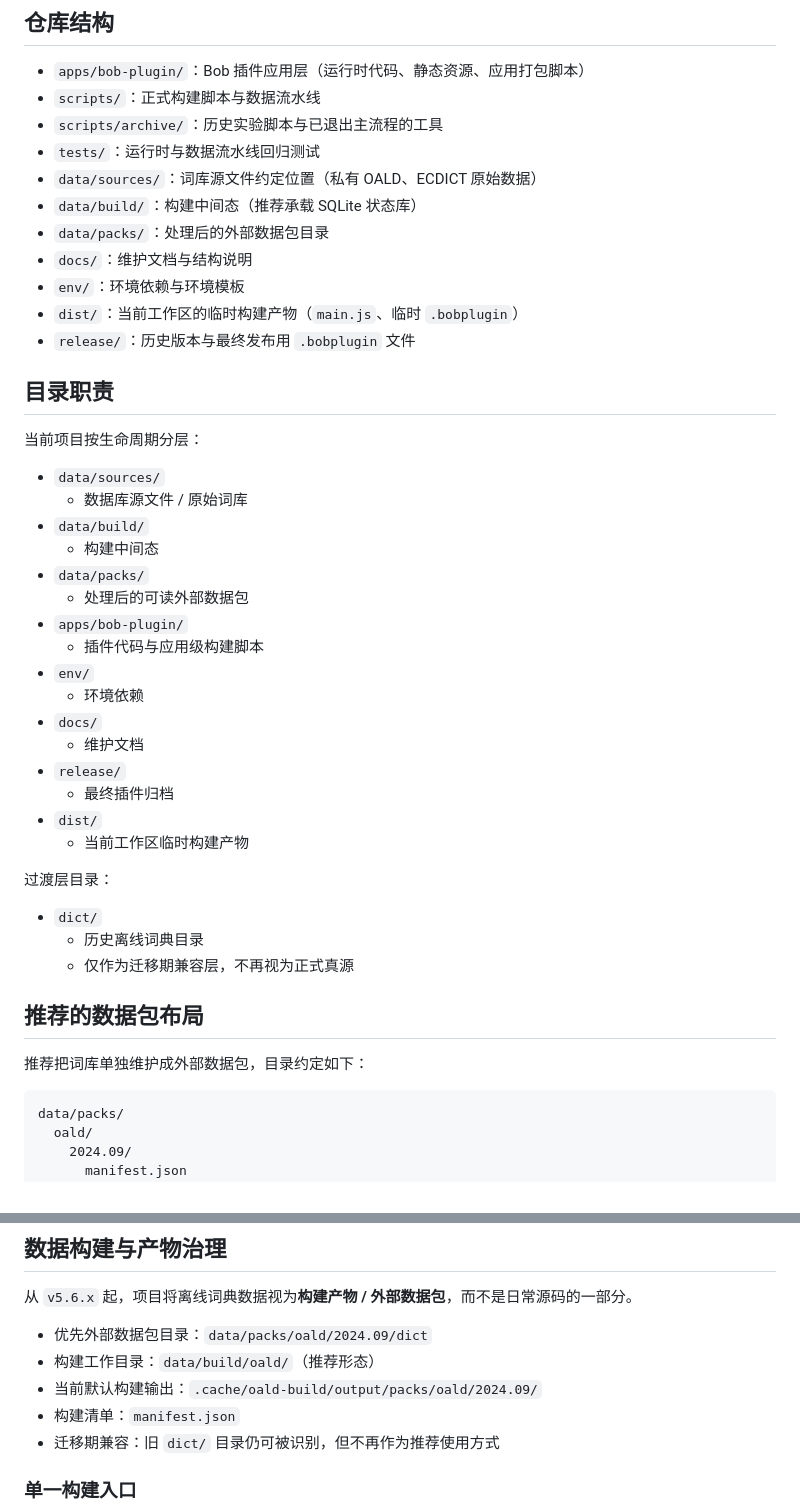
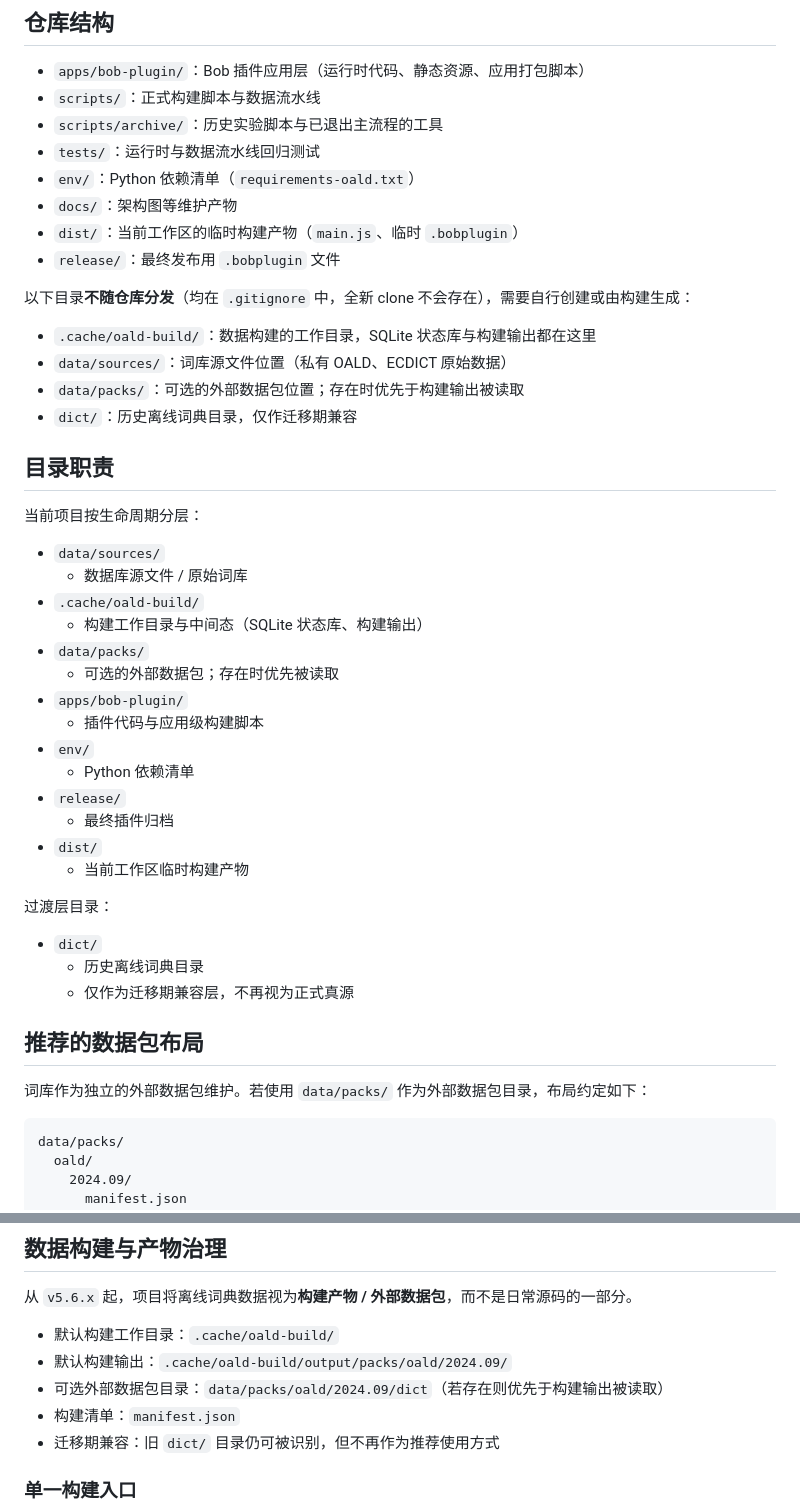
Before and after one commit to ZhangEx18/bob-plugin-oxford-dictionary, a Markdown page: README.md, 2 parts joined by grey strips. Rendered like a GitHub page.

Commit message:
docs: 修正仓库结构与数据目录的文档漂移
README 把 data/build/ 写成"构建中间态（推荐承载 SQLite 状态库）"和"推荐形态"，
但代码里 data/build 零引用，流水线实际用的是 .cache/oald-build
（artifact_paths.js 与 oald_pipeline/config.py）。这段从未落地的描述会误导
维护者手动建出空目录。

- 澄清 .cache/oald-build/ 才是实际构建工作目录
- 明确 data/sources/、data/packs/、dict/ 均不随仓库分发（已在 .gitignore）
- data/packs/ 改为"可选"：它是解析链第一优先级，但并非默认位置
- env/ 改为准确的"Python 依赖清单"（此前写作"环境依赖与环境模板"但只有一个文件）
- docs/ 改为"架构图等维护产物"（仓库内并无维护文档）

````diff
--- a/README.md
+++ b/README.md
@@ -27,13 +27,17 @@ Bob 牛津高阶英汉双解词典插件（OALD 10th Edition）。
 - `scripts/`：正式构建脚本与数据流水线
 - `scripts/archive/`：历史实验脚本与已退出主流程的工具
 - `tests/`：运行时与数据流水线回归测试
-- `data/sources/`：词库源文件约定位置（私有 OALD、ECDICT 原始数据）
-- `data/build/`：构建中间态（推荐承载 SQLite 状态库）
-- `data/packs/`：处理后的外部数据包目录
-- `docs/`：维护文档与结构说明
-- `env/`：环境依赖与环境模板
+- `env/`：Python 依赖清单（`requirements-oald.txt`）
+- `docs/`：架构图等维护产物
 - `dist/`：当前工作区的临时构建产物（`main.js`、临时 `.bobplugin`）
-- `release/`：历史版本与最终发布用 `.bobplugin` 文件
+- `release/`：最终发布用 `.bobplugin` 文件
+
+以下目录**不随仓库分发**（均在 `.gitignore` 中，全新 clone 不会存在），需要自行创建或由构建生成：
+
+- `.cache/oald-build/`：数据构建的工作目录，SQLite 状态库与构建输出都在这里
+- `data/sources/`：词库源文件位置（私有 OALD、ECDICT 原始数据）
+- `data/packs/`：可选的外部数据包位置；存在时优先于构建输出被读取
+- `dict/`：历史离线词典目录，仅作迁移期兼容
 
 ## 目录职责
 
@@ -41,16 +45,14 @@ Bob 牛津高阶英汉双解词典插件（OALD 10th Edition）。
 
 - `data/sources/`
   - 数据库源文件 / 原始词库
-- `data/build/`
-  - 构建中间态
+- `.cache/oald-build/`
+  - 构建工作目录与中间态（SQLite 状态库、构建输出）
 - `data/packs/`
-  - 处理后的可读外部数据包
+  - 可选的外部数据包；存在时优先被读取
 - `apps/bob-plugin/`
   - 插件代码与应用级构建脚本
 - `env/`
-  - 环境依赖
-- `docs/`
-  - 维护文档
+  - Python 依赖清单
 - `release/`
   - 最终插件归档
 - `dist/`
@@ -64,7 +66,7 @@ Bob 牛津高阶英汉双解词典插件（OALD 10th Edition）。
 
 ## 推荐的数据包布局
 
-推荐把词库单独维护成外部数据包，目录约定如下：
+词库作为独立的外部数据包维护。若使用 `data/packs/` 作为外部数据包目录，布局约定如下：
 
 ```text
 data/packs/
@@ -142,9 +144,9 @@ npm run release:publish -- --notes "更新说明"  # 3. 创建 GitHub Release
 
 从 `v5.6.x` 起，项目将离线词典数据视为**构建产物 / 外部数据包**，而不是日常源码的一部分。
 
-- 优先外部数据包目录：`data/packs/oald/2024.09/dict`
-- 构建工作目录：`data/build/oald/`（推荐形态）
-- 当前默认构建输出：`.cache/oald-build/output/packs/oald/2024.09/`
+- 默认构建工作目录：`.cache/oald-build/`
+- 默认构建输出：`.cache/oald-build/output/packs/oald/2024.09/`
+- 可选外部数据包目录：`data/packs/oald/2024.09/dict`（若存在则优先于构建输出被读取）
 - 构建清单：`manifest.json`
 - 迁移期兼容：旧 `dict/` 目录仍可被识别，但不再作为推荐使用方式
 
````
